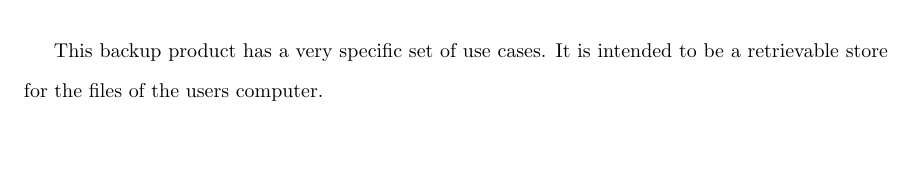
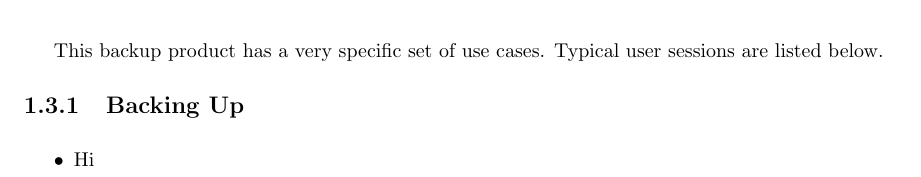
Before and after one commit to senior-design-crowd/crowdify, a LaTeX thesis (scu-thesis/master.tex, which reads scu-thesis/usecases.tex): part of page 10 of 20, cut so that both start at the same text, the shorter picture padded with empty space. Compiled offline with pdfLaTeX.

```diff
--- a/scu-thesis/usecases.tex
+++ b/scu-thesis/usecases.tex
@@ -6,4 +6,9 @@
 \caption{Use Cases}
 \end{figure}
 
-This backup product has a very specific set of use cases. It is intended to be a retrievable store for the files of the users computer.
+This backup product has a very specific set of use cases. Typical user sessions are listed below.
+
+\subsection{Backing Up}
+\begin{itemize}
+	\item Hi
+\end{itemize}
```
Also changed, not shown: hello.txt (deleted, +0 -3 lines), yosup.txt (deleted, +0 -1 lines), mikfig test.txt (deleted).
